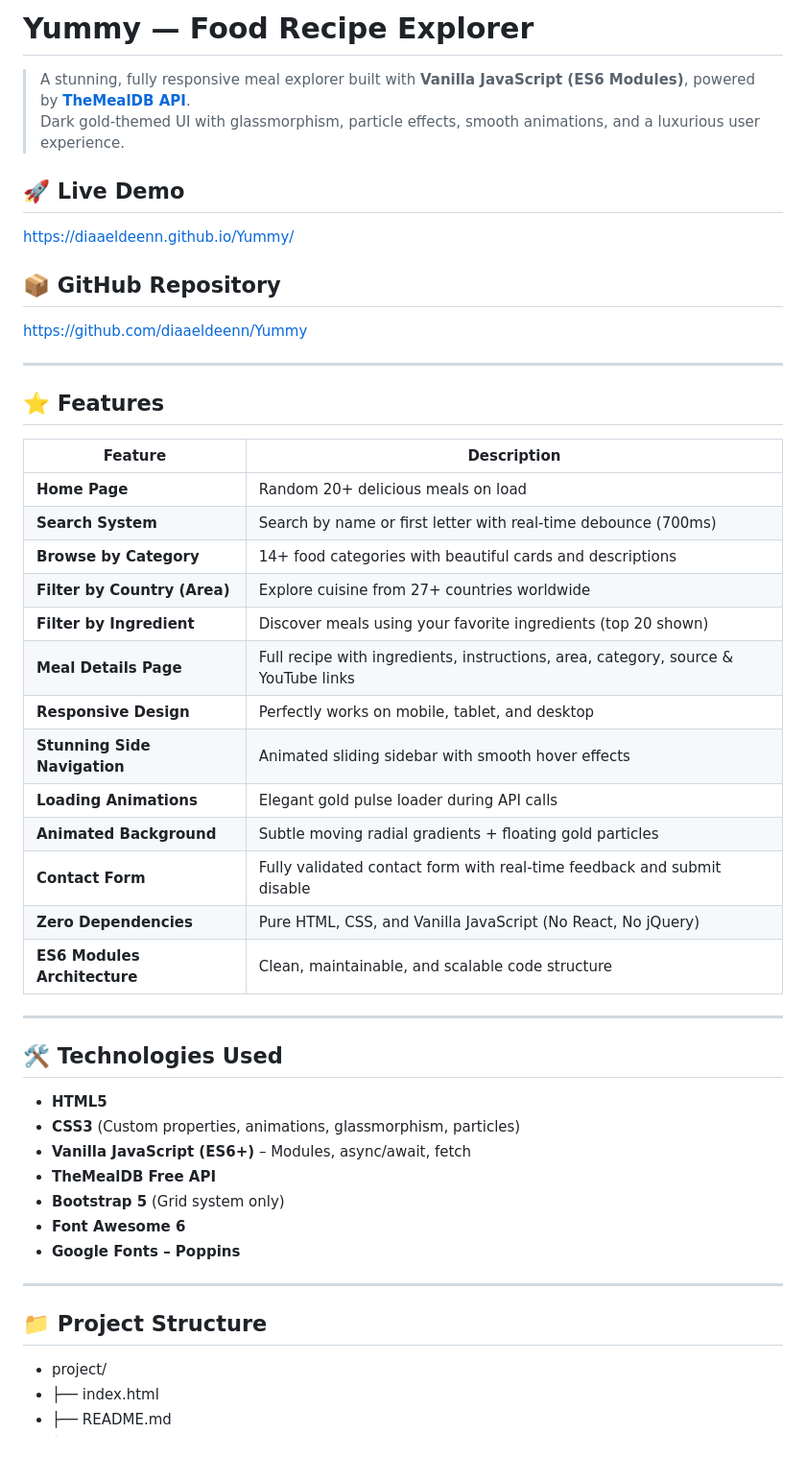
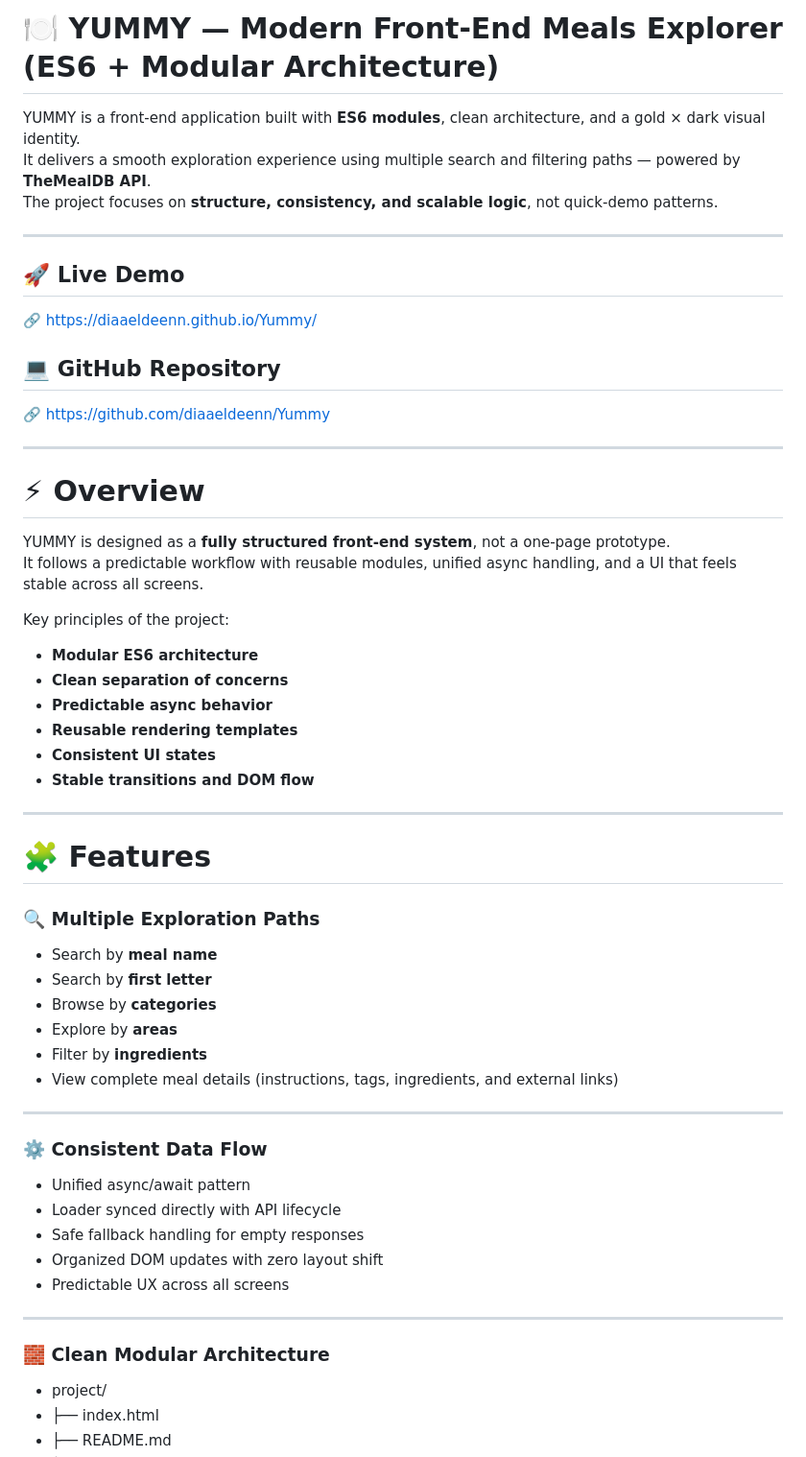
Before and after one commit to diaaeldeenn/Yummy, a Markdown page: README.md, the part around the change printed below. Shown: that part at 96% size. Drawn GitHub-style.

```diff
--- a/README.md
+++ b/README.md
@@ -1,50 +1,57 @@
-# Yummy — Food Recipe Explorer
-> A stunning, fully responsive meal explorer built with **Vanilla JavaScript (ES6 Modules)**, powered by **[TheMealDB API](https://www.themealdb.com/api.php)**.
-> Dark gold-themed UI with glassmorphism, particle effects, smooth animations, and a luxurious user experience.
+# 🍽️ YUMMY — Modern Front-End Meals Explorer (ES6 + Modular Architecture)
 
-
-
-## 🚀 Live Demo
-https://diaaeldeenn.github.io/Yummy/
-
-## 📦 GitHub Repository
-https://github.com/diaaeldeenn/Yummy
+YUMMY is a front-end application built with **ES6 modules**, clean architecture, and a gold × dark visual identity.
+It delivers a smooth exploration experience using multiple search and filtering paths — powered by **TheMealDB API**.
+The project focuses on **structure, consistency, and scalable logic**, not quick-demo patterns.
 
 ---
 
-## ⭐ Features
+## 🚀 Live Demo
+🔗 https://diaaeldeenn.github.io/Yummy/
 
-| Feature                        | Description                                                                 |
-|-------------------------------|-----------------------------------------------------------------------------|
-| **Home Page**                 | Random 20+ delicious meals on load                                           |
-| **Search System**             | Search by name or first letter with real-time debounce (700ms)             |
-| **Browse by Category**        | 14+ food categories with beautiful cards and descriptions                  |
-| **Filter by Country (Area)**  | Explore cuisine from 27+ countries worldwide                               |
-| **Filter by Ingredient**     | Discover meals using your favorite ingredients (top 20 shown)             |
-| **Meal Details Page**         | Full recipe with ingredients, instructions, area, category, source & YouTube links |
-| **Responsive Design**         | Perfectly works on mobile, tablet, and desktop                             |
-| **Stunning Side Navigation**  | Animated sliding sidebar with smooth hover effects                          |
-| **Loading Animations**        | Elegant gold pulse loader during API calls                                  |
-| **Animated Background**      | Subtle moving radial gradients + floating gold particles                   |
-| **Contact Form**              | Fully validated contact form with real-time feedback and submit disable    |
-| **Zero Dependencies**         | Pure HTML, CSS, and Vanilla JavaScript (No React, No jQuery)               |
-| **ES6 Modules Architecture**  | Clean, maintainable, and scalable code structure                           |
+## 💻 GitHub Repository
+🔗 https://github.com/diaaeldeenn/Yummy
 
 ---
 
-## 🛠️ Technologies Used
+# ⚡ Overview
 
-- **HTML5**
-- **CSS3** (Custom properties, animations, glassmorphism, particles)
-- **Vanilla JavaScript (ES6+)** – Modules, async/await, fetch
-- **TheMealDB Free API**
-- **Bootstrap 5** (Grid system only)
-- **Font Awesome 6**
-- **Google Fonts – Poppins**
+YUMMY is designed as a **fully structured front-end system**, not a one-page prototype.
+It follows a predictable workflow with reusable modules, unified async handling, and a UI that feels stable across all screens.
+
+Key principles of the project:
+
+- **Modular ES6 architecture**
+- **Clean separation of concerns**
+- **Predictable async behavior**
+- **Reusable rendering templates**
+- **Consistent UI states**
+- **Stable transitions and DOM flow**
 
 ---
 
-## 📁 Project Structure
+# 🧩 Features
+
+### 🔍 Multiple Exploration Paths
+- Search by **meal name**
+- Search by **first letter**
+- Browse by **categories**
+- Explore by **areas**
+- Filter by **ingredients**
+- View complete meal details (instructions, tags, ingredients, and external links)
+
+---
+
+### ⚙️ Consistent Data Flow
+- Unified async/await pattern
+- Loader synced directly with API lifecycle
+- Safe fallback handling for empty responses
+- Organized DOM updates with zero layout shift
+- Predictable UX across all screens
+
+---
+
+### 🧱 Clean Modular Architecture
 
 - project/
 - ├── index.html
```
Also changed, not shown: other parts of README.md (+49 -6 lines).
